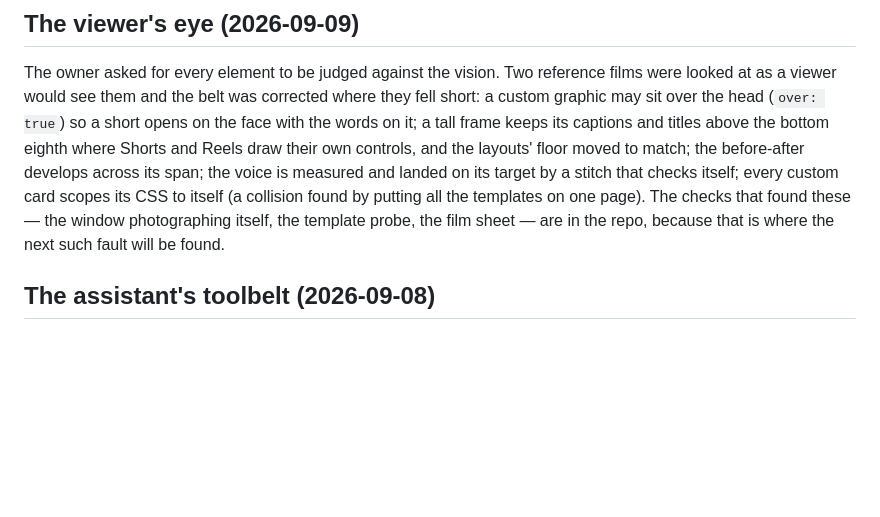
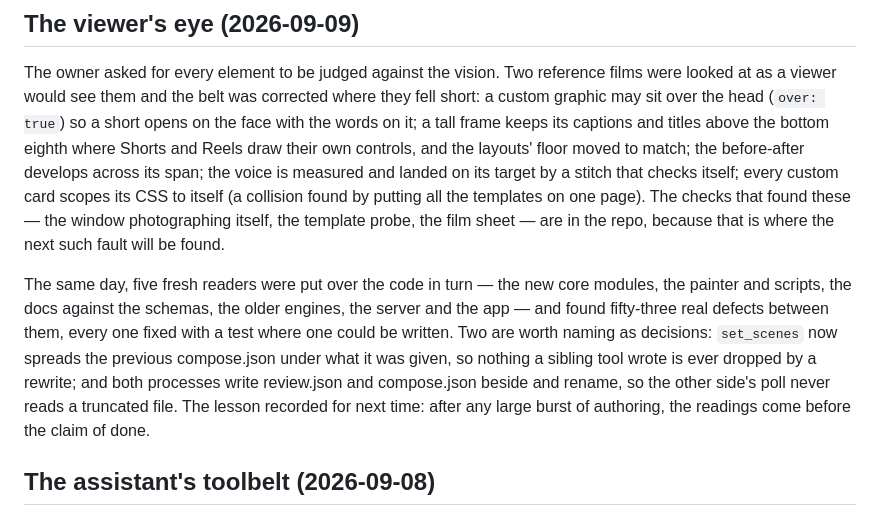
Before and after one commit to George-Nizor/Fabula, a Markdown page: docs/product-brief.md, the part around the change. GitHub-like rendering; blank space fills up the shorter version.

Commit message:
Brief: the day's five readings and what they decided
Co-Authored-By: Claude Fable 5.1 <noreply@anthropic.com>

```diff
--- a/docs/product-brief.md
+++ b/docs/product-brief.md
@@ -11,6 +11,15 @@ span; the voice is measured and landed on its target by a stitch that checks its
 card scopes its CSS to itself (a collision found by putting all the templates on one page). The
 checks that found these — the window photographing itself, the template probe, the film sheet —
 are in the repo, because that is where the next such fault will be found.
+
+The same day, five fresh readers were put over the code in turn — the new core modules, the
+painter and scripts, the docs against the schemas, the older engines, the server and the app —
+and found fifty-three real defects between them, every one fixed with a test where one could be
+written. Two are worth naming as decisions: `set_scenes` now spreads the previous compose.json
+under what it was given, so nothing a sibling tool wrote is ever dropped by a rewrite; and both
+processes write review.json and compose.json beside and rename, so the other side's poll never
+reads a truncated file. The lesson recorded for next time: after any large burst of authoring,
+the readings come before the claim of done.
 
 ## The assistant's toolbelt (2026-09-08)
 
```
